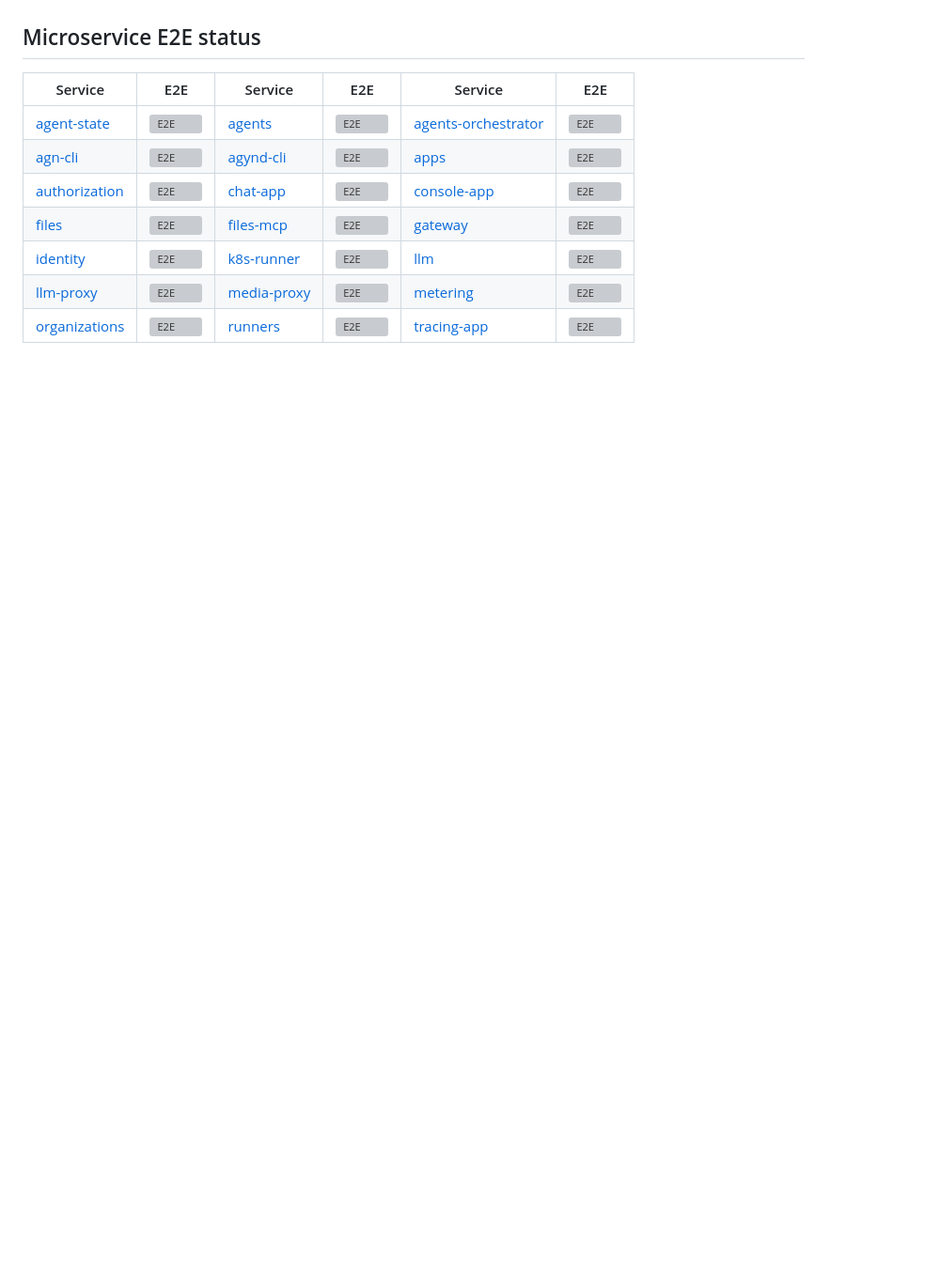
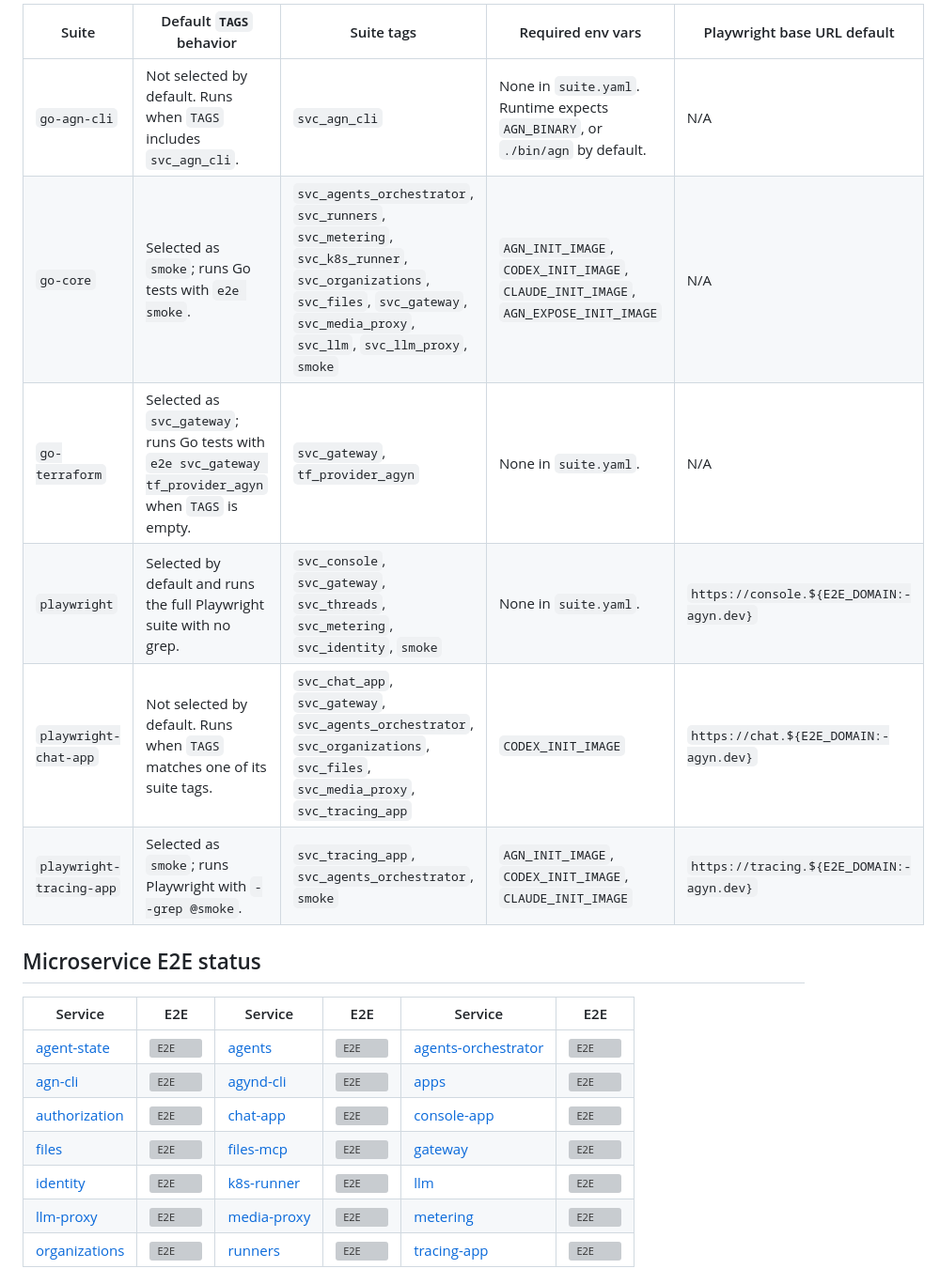
Before and after one commit to agynio/e2e, a Markdown page: README.md, the part around one of its changes. Shown at 94% size. Drawn GitHub-style; blank space fills up the shorter version; grey boxes are pictures that could not be loaded.

```diff
--- a/README.md
+++ b/README.md
@@ -9,3 +57,15 @@ tag conventions, and traceability references.
+<!-- markdownlint-disable MD013 -->
+
+| Suite | Default `TAGS` behavior | Suite tags | Required env vars | Playwright base URL default |
+| --- | --- | --- | --- | --- |
+| `go-agn-cli` | Not selected by default. Runs when `TAGS` includes `svc_agn_cli`. | `svc_agn_cli` | None in `suite.yaml`. Runtime expects `AGN_BINARY`, or `./bin/agn` by default. | N/A |
+| `go-core` | Selected as `smoke`; runs Go tests with `e2e smoke`. | `svc_agents_orchestrator`, `svc_runners`, `svc_metering`, `svc_k8s_runner`, `svc_organizations`, `svc_files`, `svc_gateway`, `svc_media_proxy`, `svc_llm`, `svc_llm_proxy`, `smoke` | `AGN_INIT_IMAGE`, `CODEX_INIT_IMAGE`, `CLAUDE_INIT_IMAGE`, `AGN_EXPOSE_INIT_IMAGE` | N/A |
+| `go-terraform` | Selected as `svc_gateway`; runs Go tests with `e2e svc_gateway tf_provider_agyn` when `TAGS` is empty. | `svc_gateway`, `tf_provider_agyn` | None in `suite.yaml`. | N/A |
+| `playwright` | Selected by default and runs the full Playwright suite with no grep. | `svc_console`, `svc_gateway`, `svc_threads`, `svc_metering`, `svc_identity`, `smoke` | None in `suite.yaml`. | `https://console.${E2E_DOMAIN:-agyn.dev}` |
+| `playwright-chat-app` | Not selected by default. Runs when `TAGS` matches one of its suite tags. | `svc_chat_app`, `svc_gateway`, `svc_agents_orchestrator`, `svc_organizations`, `svc_files`, `svc_media_proxy`, `svc_tracing_app` | `CODEX_INIT_IMAGE` | `https://chat.${E2E_DOMAIN:-agyn.dev}` |
+| `playwright-tracing-app` | Selected as `smoke`; runs Playwright with `--grep @smoke`. | `svc_tracing_app`, `svc_agents_orchestrator`, `smoke` | `AGN_INIT_IMAGE`, `CODEX_INIT_IMAGE`, `CLAUDE_INIT_IMAGE` | `https://tracing.${E2E_DOMAIN:-agyn.dev}` |
+
+<!-- markdownlint-enable MD013 -->
 
 ## Microservice E2E status
 
```
Also changed, not shown: other parts of README.md (+51 -45 lines).
